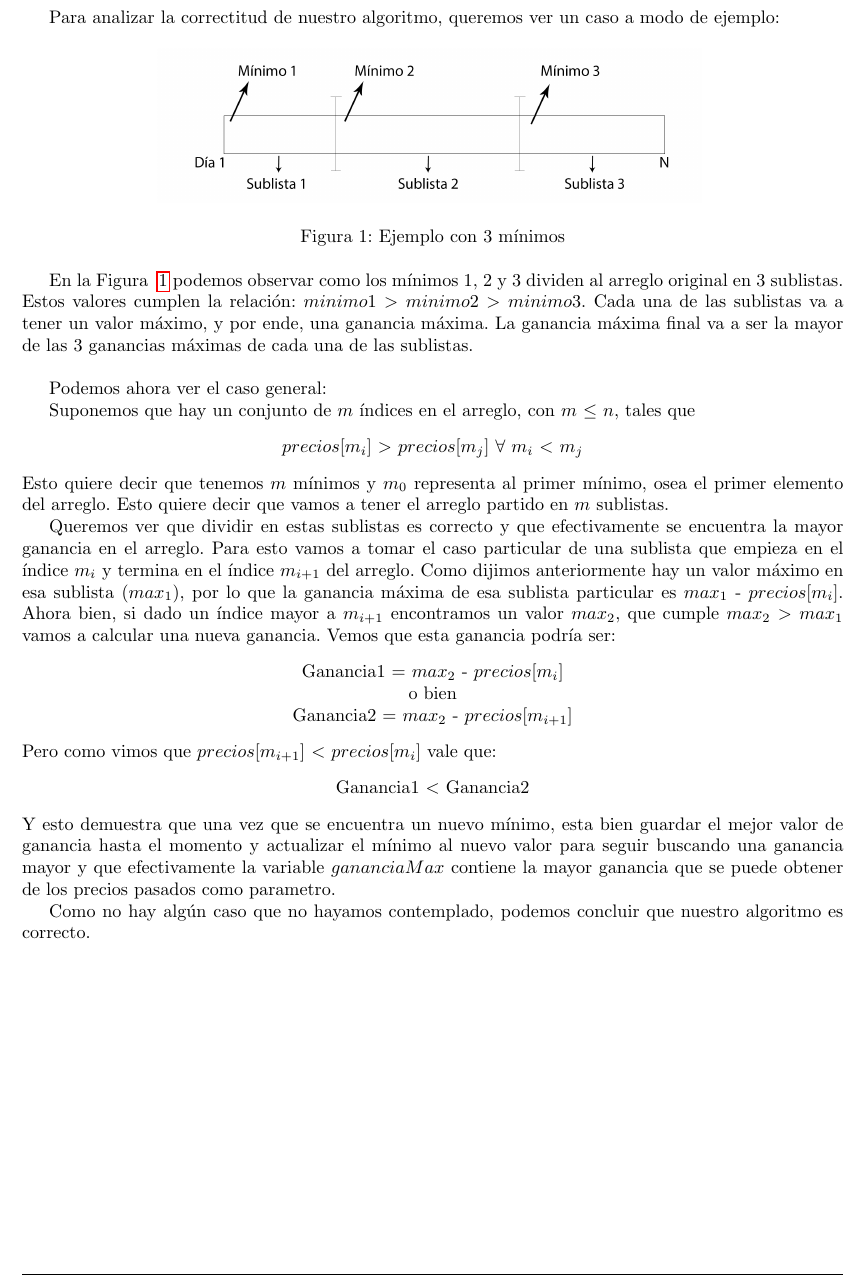
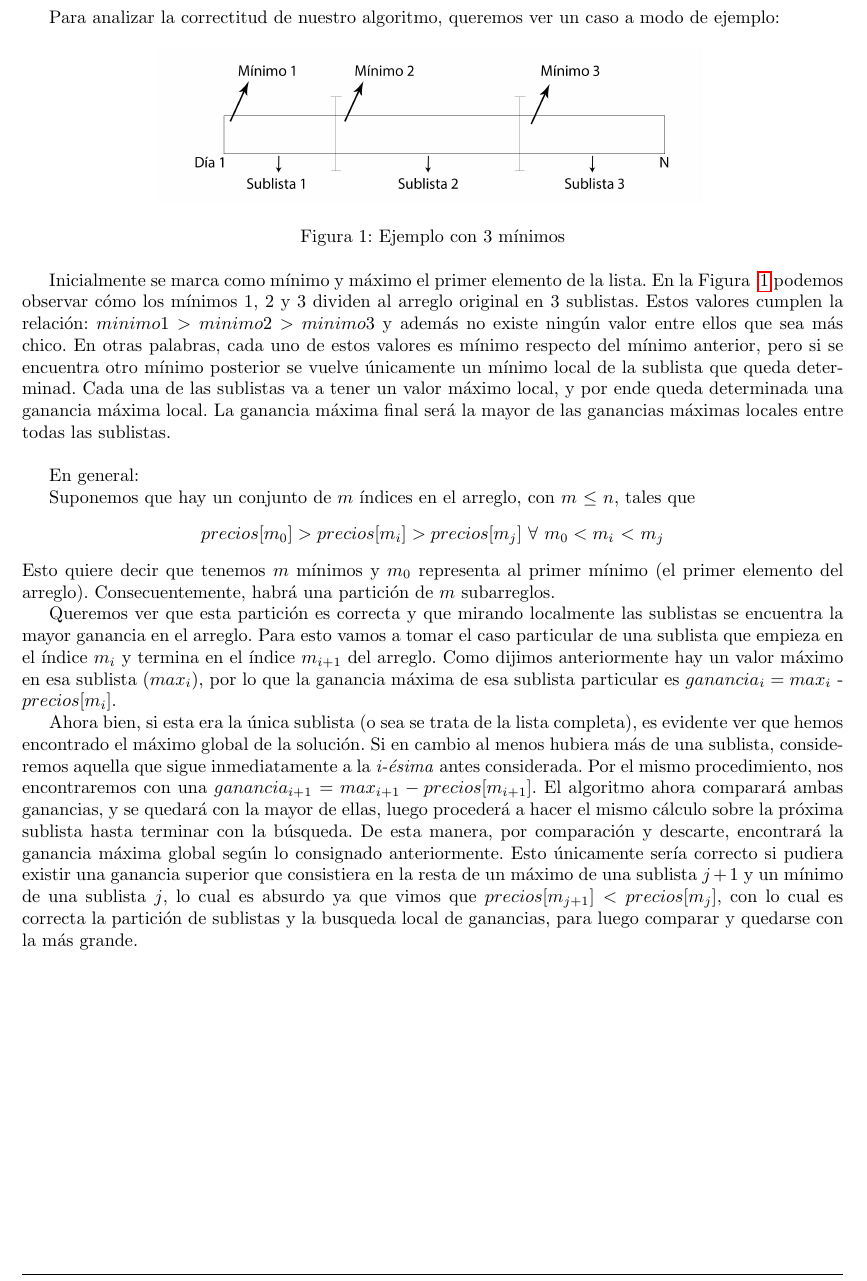
Before and after one commit to mgiordano/algo3-tps, a LaTeX document (informeTP1/maintp1.tex, which reads informeTP1/problema1.tex): part of page 6 of 28, cut so that both start at the same text. Compiled offline with pdfLaTeX.

Commit message:
demo ej1

```diff
--- a/informeTP1/problema1.tex
+++ b/informeTP1/problema1.tex
@@ -73,49 +73,47 @@ a modo de ejemplo:
 	\label{fig:sublistas}
 \end{figure}
 
-\indent En la Figura ~\ref{fig:sublistas} podemos observar como los mínimos 1, 2
+\indent Inicialmente se marca como mínimo y máximo el primer elemento de la lista. En la Figura ~\ref{fig:sublistas} podemos observar cómo los mínimos 1, 2
 y 3 dividen al
 arreglo original en 3 sublistas. Estos valores cumplen la relación:
-$minimo 1$ $>$ $minimo 2$ $>$ $minimo3$. Cada una de las sublistas va a tener un
-valor máximo, y por ende, una ganancia máxima. La ganancia máxima final va a ser
-la mayor de las 3 ganancias máximas de cada una de las sublistas.\\
+$minimo 1$ $>$ $minimo 2$ $>$ $minimo3$ y además no existe ningún valor entre ellos que sea más chico. En otras palabras, cada uno de estos valores es mínimo respecto del mínimo anterior, pero si se encuentra otro mínimo posterior se vuelve únicamente un mínimo local de la sublista que queda determinad. Cada una de las sublistas va a tener un
+valor máximo local, y por ende queda determinada una ganancia máxima local. La ganancia máxima final será
+la mayor de las ganancias máximas locales entre todas las sublistas.\\
 
-\indent Podemos ahora ver el caso general:\\
+\indent En general:\\
 \indent Suponemos que hay un conjunto de $m$ índices en el arreglo, con $m$
 $\leq$ $n$, tales que
 \begin{center}
- $precios[m_i]$ $>$ $precios[m_j]$ $\forall$ $m_i$ $<$ $m_j$
+ $precios[m_0] > precios[m_i] > precios[m_j]$ $\forall$ $m_0 < m_i$ $<$ $m_j$
 \end{center}
-Esto quiere decir que tenemos $m$ mínimos y $m_0$ representa al primer mínimo,
-osea el primer elemento del arreglo. Esto quiere decir que vamos a tener el
-arreglo partido en $m$ sublistas.\\
-\indent Queremos ver que dividir en estas sublistas es correcto y que
-efectivamente se encuentra la mayor ganancia en el arreglo. Para esto vamos a
+Esto quiere decir que tenemos $m$ mínimos y $m_0$ representa al primer mínimo (el primer elemento del arreglo). Consecuentemente, habrá una partición de $m$ subarreglos. \\
+\indent Queremos ver que esta partición es correcta y que
+mirando localmente las sublistas se encuentra la mayor ganancia en el arreglo. Para esto vamos a
 tomar el caso particular de una sublista que empieza en el índice $m_i$ y
 termina en el índice $m_{i+1}$ del arreglo. Como dijimos anteriormente hay un
-valor máximo en esa sublista ($max_1$), por lo que la ganancia máxima de esa
-sublista particular es $max_1$ -  $precios[m_i]$. Ahora bien, si dado un índice
-mayor a $m_{i+1}$ encontramos un valor $max_2$, que cumple $max_2$ $>$ $max_1$
-vamos a calcular una nueva ganancia. Vemos que esta ganancia podría ser:
-\begin{center}
- Ganancia1 = $max_2$ -  $precios[m_i]$\\
- o bien\\
- Ganancia2 = $max_2$ -  $precios[m_{i+1}]$\\
-\end{center}
-\indent Pero como vimos que $precios[m_{i+1}]$ $<$ $precios[m_i]$ vale que:
-\begin{center}
- Ganancia1 $<$ Ganancia2
-\end{center}
-\indent Y esto demuestra que una vez que se encuentra un nuevo mínimo, esta bien
-guardar el mejor valor de ganancia hasta el momento y actualizar el mínimo al
-nuevo valor para seguir buscando una ganancia mayor y que efectivamente la
-variable $gananciaMax$ contiene la mayor ganancia que se puede obtener de los
-precios pasados como parametro.\\
-\indent Como no hay algún caso que no hayamos contemplado, podemos concluir que
-nuestro algoritmo es correcto.
+valor máximo en esa sublista ($max_i$), por lo que la ganancia máxima de esa
+sublista particular es $ganancia_i = max_i$ -  $precios[m_i]$. \\
+\indent Ahora bien, si esta era la única sublista (o sea se trata de la lista completa), es evidente ver que hemos encontrado el máximo global de la solución. Si en cambio al menos hubiera más de una sublista, consideremos aquella que sigue inmediatamente a la \textit{i-ésima} antes considerada. Por el mismo procedimiento, nos encontraremos con una $ganancia_{i+1} = max_{i+1} - precios[m_{i+1}]$. El algoritmo ahora comparará ambas ganancias, y se quedará con la mayor de ellas, luego procederá a hacer el mismo cálculo sobre la próxima sublista hasta terminar con la búsqueda. De esta manera, por comparación y descarte, encontrará la ganancia máxima global según lo consignado anteriormente. Esto únicamente sería correcto si pudiera existir una ganancia superior que consistiera en la resta de un máximo de una sublista $j+1$ y un mínimo de una sublista $j$, lo cual es absurdo ya que vimos que $precios[m_{j+1}] < precios[m_j]$, con lo cual es correcta la partición de sublistas y la busqueda local de ganancias, para luego comparar y quedarse con la más grande.
 
-
-
+%si dado un índice
+%mayor a $m_{i+1}$ encontramos un valor $max_2$, que cumple $max_2$ $>$ $max_1$
+%vamos a calcular una nueva ganancia. Vemos que esta ganancia podría ser:
+%\begin{center}
+% Ganancia1 = $max_2$ -  $precios[m_i]$\\
+% o bien\\
+% Ganancia2 = $max_2$ -  $precios[m_{i+1}]$\\
+%\end{center}
+%\indent Pero como vimos que $precios[m_{i+1}]$ $<$ $precios[m_i]$ vale que:
+%\begin{center}
+% Ganancia1 $<$ Ganancia2
+%\end{center}
+%\indent Y esto demuestra que una vez que se encuentra un nuevo mínimo, esta bien
+%guardar el mejor valor de ganancia hasta el momento y actualizar el mínimo al
+%nuevo valor para seguir buscando una ganancia mayor y que efectivamente la
+%variable $gananciaMax$ contiene la mayor ganancia que se puede obtener de los
+%precios pasados como parametro.\\
+%\indent Como no hay algún caso que no hayamos contemplado, podemos concluir que
+%nuestro algoritmo es correcto.
 
 \clearpage
 \subsection{Complejidad}
```
